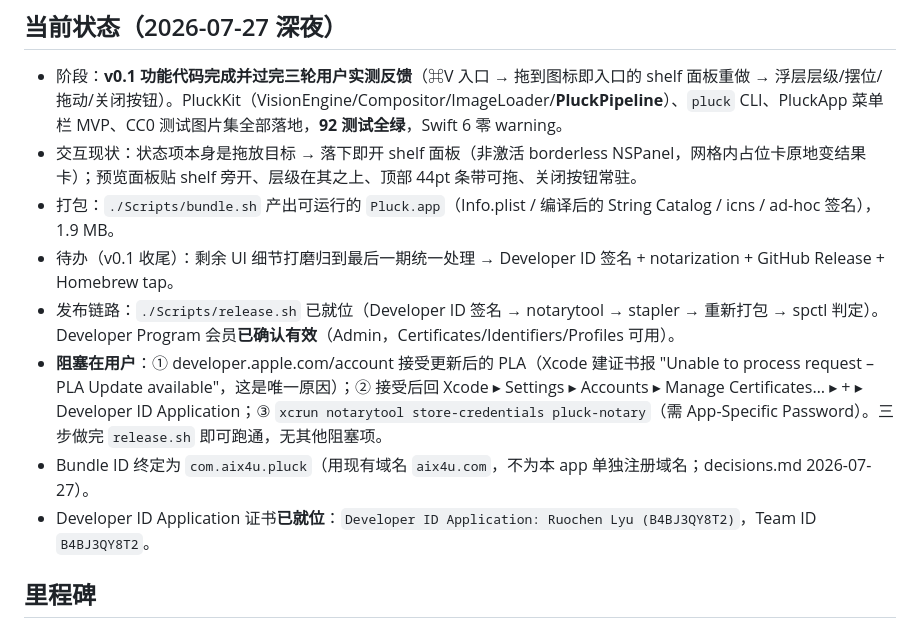
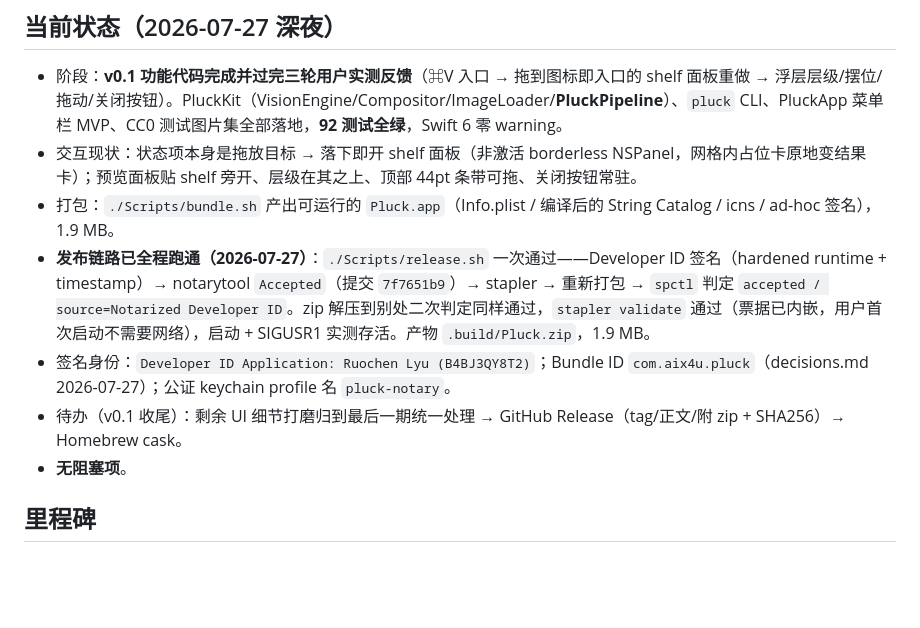
Before and after one commit to RuochenLyu/pluck, a Markdown page: docs/roadmap.md, the part around the change. Rendered like a GitHub page; blank space fills up the shorter version.

Commit message:
Record that the distribution chain runs end to end
release.sh went through unmodified on its first real run: signed with the
Developer ID identity, notarized, stapled, and accepted by spctl as a
Notarized Developer ID. Verified from a fresh unzip rather than the build
directory, because the build directory is where a broken staple still looks
fine.

No blockers left before cutting a release.

Co-Authored-By: Claude Opus 5 <noreply@anthropic.com>

```diff
--- a/docs/roadmap.md
+++ b/docs/roadmap.md
@@ -8,11 +8,10 @@
 - 阶段：**v0.1 功能代码完成并过完三轮用户实测反馈**（⌘V 入口 → 拖到图标即入口的 shelf 面板重做 → 浮层层级/摆位/拖动/关闭按钮）。PluckKit（VisionEngine/Compositor/ImageLoader/**PluckPipeline**）、`pluck` CLI、PluckApp 菜单栏 MVP、CC0 测试图片集全部落地，**92 测试全绿**，Swift 6 零 warning。
 - 交互现状：状态项本身是拖放目标 → 落下即开 shelf 面板（非激活 borderless NSPanel，网格内占位卡原地变结果卡）；预览面板贴 shelf 旁开、层级在其之上、顶部 44pt 条带可拖、关闭按钮常驻。
 - 打包：`./Scripts/bundle.sh` 产出可运行的 `Pluck.app`（Info.plist / 编译后的 String Catalog / icns / ad-hoc 签名），1.9 MB。
-- 待办（v0.1 收尾）：剩余 UI 细节打磨归到最后一期统一处理 → Developer ID 签名 + notarization + GitHub Release + Homebrew tap。
-- 发布链路：`./Scripts/release.sh` 已就位（Developer ID 签名 → notarytool → stapler → 重新打包 → spctl 判定）。Developer Program 会员**已确认有效**（Admin，Certificates/Identifiers/Profiles 可用）。
-- **阻塞在用户**：① developer.apple.com/account 接受更新后的 PLA（Xcode 建证书报 "Unable to process request – PLA Update available"，这是唯一原因）；② 接受后回 Xcode ▸ Settings ▸ Accounts ▸ Manage Certificates… ▸ + ▸ Developer ID Application；③ `xcrun notarytool store-credentials pluck-notary`（需 App-Specific Password）。三步做完 `release.sh` 即可跑通，无其他阻塞项。
-- Bundle ID 终定为 `com.aix4u.pluck`（用现有域名 `aix4u.com`，不为本 app 单独注册域名；decisions.md 2026-07-27）。
-- Developer ID Application 证书**已就位**：`Developer ID Application: Ruochen Lyu (B4BJ3QY8T2)`，Team ID `B4BJ3QY8T2`。
+- **发布链路已全程跑通（2026-07-27）**：`./Scripts/release.sh` 一次通过——Developer ID 签名（hardened runtime + timestamp）→ notarytool `Accepted`（提交 `7f7651b9`）→ stapler → 重新打包 → `spctl` 判定 `accepted / source=Notarized Developer ID`。zip 解压到别处二次判定同样通过，`stapler validate` 通过（票据已内嵌，用户首次启动不需要网络），启动 + SIGUSR1 实测存活。产物 `.build/Pluck.zip`，1.9 MB。
+- 签名身份：`Developer ID Application: Ruochen Lyu (B4BJ3QY8T2)`；Bundle ID `com.aix4u.pluck`（decisions.md 2026-07-27）；公证 keychain profile 名 `pluck-notary`。
+- 待办（v0.1 收尾）：剩余 UI 细节打磨归到最后一期统一处理 → GitHub Release（tag/正文/附 zip + SHA256）→ Homebrew cask。
+- **无阻塞项**。
 
 ## 里程碑
 
```
